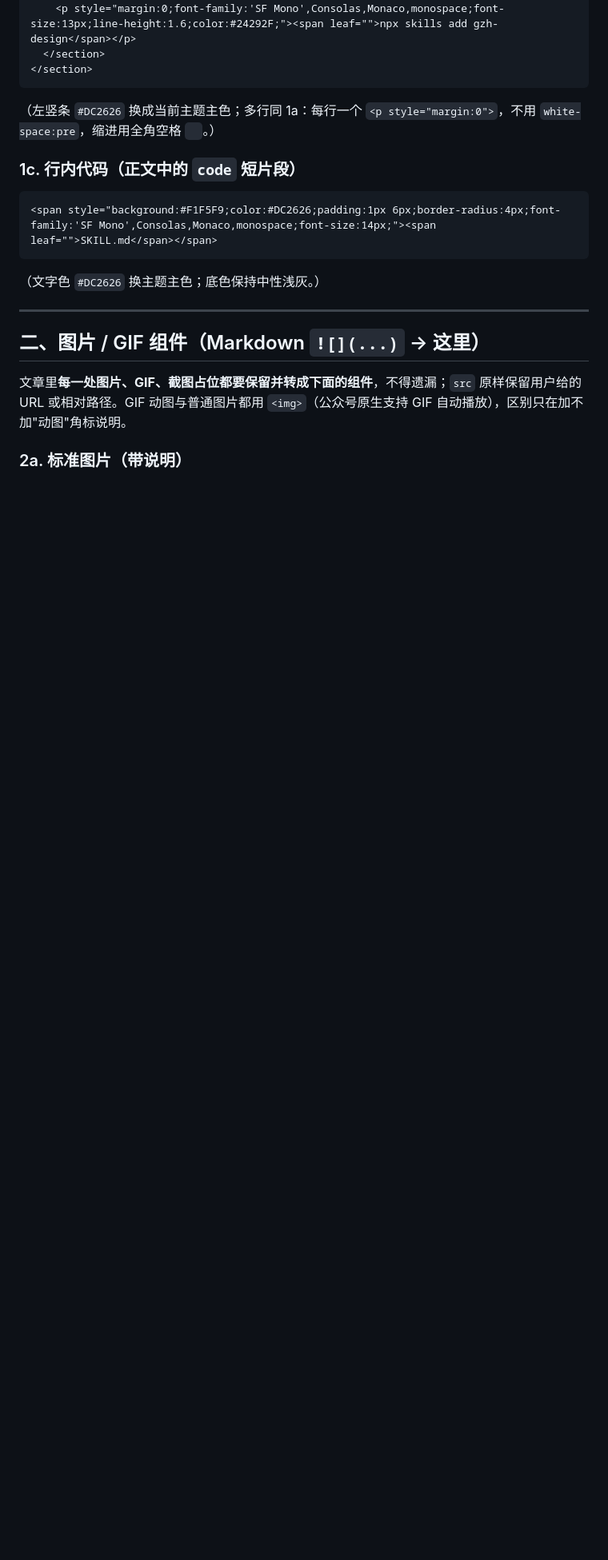
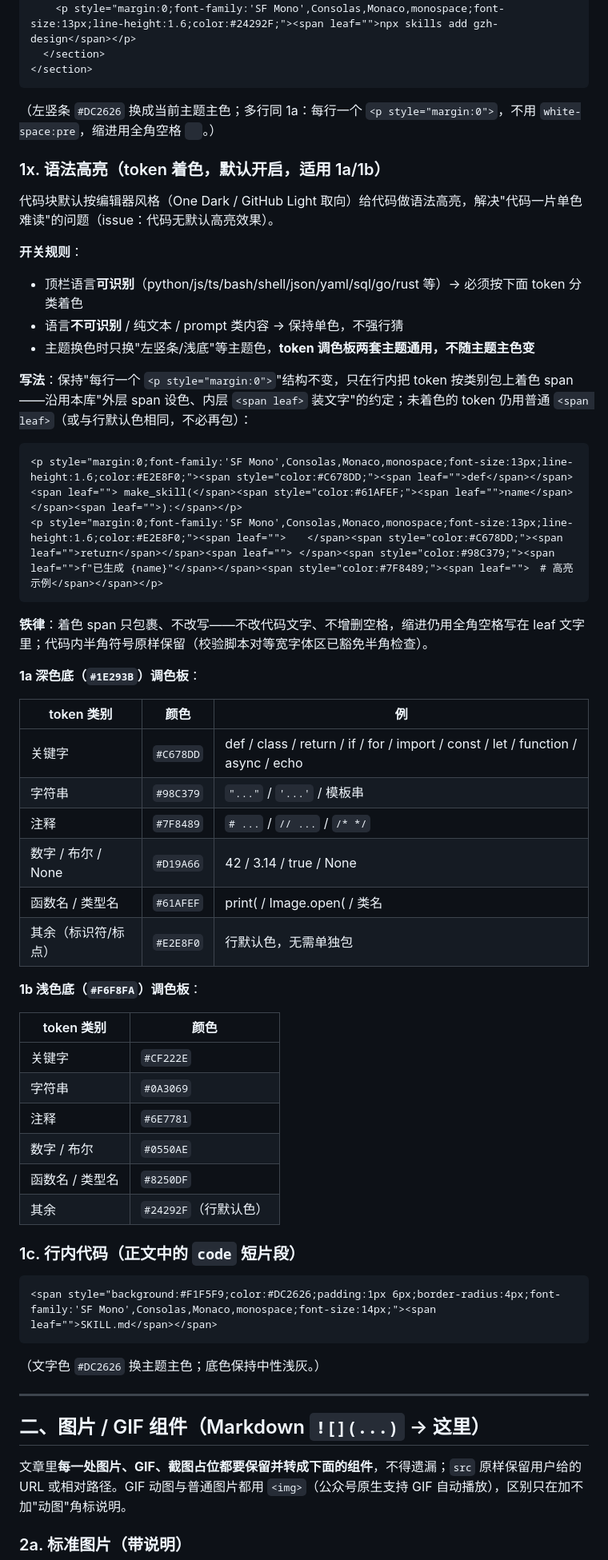
Before and after one commit to 88lin/gzh-design-skill, a Markdown page: references/common-components.md, the part around one of its changes. Shown at 80% size. Rendered like a GitHub page; blank space fills up the shorter version.

Commit message:
feat(code): 修复上游 issue#12 — 代码块默认语法高亮
问题（所有主题用户反馈）：代码块全文单色，无语法高亮。

方案（纯内联样式，符合平台红线）：
- references/common-components.md 新增 1x 小节：token 分类着色规范
  · 1a 深色底用 One Dark 取向调色板（关键字#C678DD/字符串#98C379/注释#7F8489/数字#D19A66/函数#61AFEF）
  · 1b 浅色底用 GitHub Light 取向调色板（#CF222E/#0A3069/#6E7781/#0550AE/#8250DF）
  · 沿用本库'外层 span 设色、内层 span leaf 装文字'约定；保持每行一个 <p>、缩进用全角空格等既有铁律
  · 语言可识别默认开启；未知语言/纯文本保持单色；token 调色板不随主题主色变
- SKILL.md：第 4 步装配规则与 Gotchas 同步'代码块默认高亮'要求
- eval-cases.md：新增高亮核对项

验证：含中文注释的高亮代码样例通过 validate_gzh_html.py；
component_lint 0 ERROR。

Fixes upstream 88lin/gzh-skill-kit#12

````diff
--- a/references/common-components.md
+++ b/references/common-components.md
@@ -46,6 +46,47 @@
 ```
 
 （左竖条 `#DC2626` 换成当前主题主色；多行同 1a：每行一个 `<p style="margin:0">`，不用 `white-space:pre`，缩进用全角空格 `　`。）
+
+### 1x. 语法高亮（token 着色，默认开启，适用 1a/1b）
+
+代码块默认按编辑器风格（One Dark / GitHub Light 取向）给代码做语法高亮，解决"代码一片单色难读"的问题（issue：代码无默认高亮效果）。
+
+**开关规则**：
+
+- 顶栏语言**可识别**（python/js/ts/bash/shell/json/yaml/sql/go/rust 等）→ 必须按下面 token 分类着色
+- 语言**不可识别** / 纯文本 / prompt 类内容 → 保持单色，不强行猜
+- 主题换色时只换"左竖条/浅底"等主题色，**token 调色板两套主题通用，不随主题主色变**
+
+**写法**：保持"每行一个 `<p style="margin:0">`"结构不变，只在行内把 token 按类别包上着色 span——沿用本库"外层 span 设色、内层 `<span leaf>` 装文字"的约定；未着色的 token 仍用普通 `<span leaf>`（或与行默认色相同，不必再包）：
+
+```html
+<p style="margin:0;font-family:'SF Mono',Consolas,Monaco,monospace;font-size:13px;line-height:1.6;color:#E2E8F0;"><span style="color:#C678DD;"><span leaf="">def</span></span><span leaf=""> make_skill(</span><span style="color:#61AFEF;"><span leaf="">name</span></span><span leaf="">):</span></p>
+<p style="margin:0;font-family:'SF Mono',Consolas,Monaco,monospace;font-size:13px;line-height:1.6;color:#E2E8F0;"><span leaf="">　　</span><span style="color:#C678DD;"><span leaf="">return</span></span><span leaf=""> </span><span style="color:#98C379;"><span leaf="">f"已生成 {name}"</span></span><span style="color:#7F8489;"><span leaf="">　# 高亮示例</span></span></p>
+```
+
+**铁律**：着色 span 只包裹、不改写——不改代码文字、不增删空格，缩进仍用全角空格写在 leaf 文字里；代码内半角符号原样保留（校验脚本对等宽字体区已豁免半角检查）。
+
+**1a 深色底（`#1E293B`）调色板**：
+
+| token 类别 | 颜色 | 例 |
+|---|---|---|
+| 关键字 | `#C678DD` | def / class / return / if / for / import / const / let / function / async / echo |
+| 字符串 | `#98C379` | `"..."` / `'...'` / 模板串 |
+| 注释 | `#7F8489` | `# ...` / `// ...` / `/* */` |
+| 数字 / 布尔 / None | `#D19A66` | 42 / 3.14 / true / None |
+| 函数名 / 类型名 | `#61AFEF` | print( / Image.open( / 类名 |
+| 其余（标识符/标点） | `#E2E8F0` | 行默认色，无需单独包 |
+
+**1b 浅色底（`#F6F8FA`）调色板**：
+
+| token 类别 | 颜色 |
+|---|---|
+| 关键字 | `#CF222E` |
+| 字符串 | `#0A3069` |
+| 注释 | `#6E7781` |
+| 数字 / 布尔 | `#0550AE` |
+| 函数名 / 类型名 | `#8250DF` |
+| 其余 | `#24292F`（行默认色） |
 
 ### 1c. 行内代码（正文中的 `code` 短片段）
 
````
Also changed, not shown: other parts of references/common-components.md (+1 -1 lines), SKILL.md (+2 -2 lines), references/eval-cases.md (+1 -0 lines).
